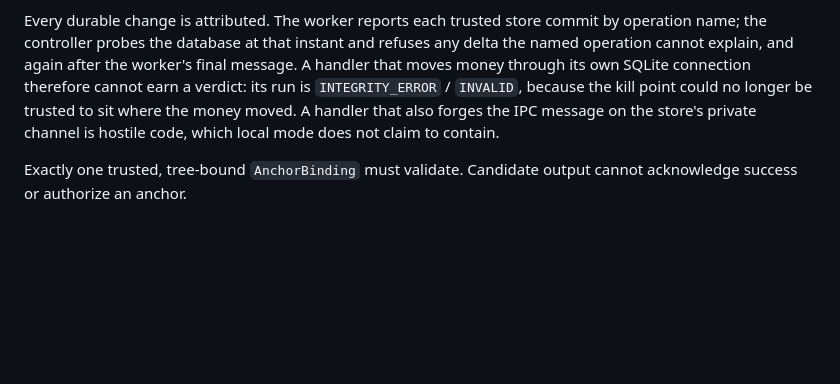
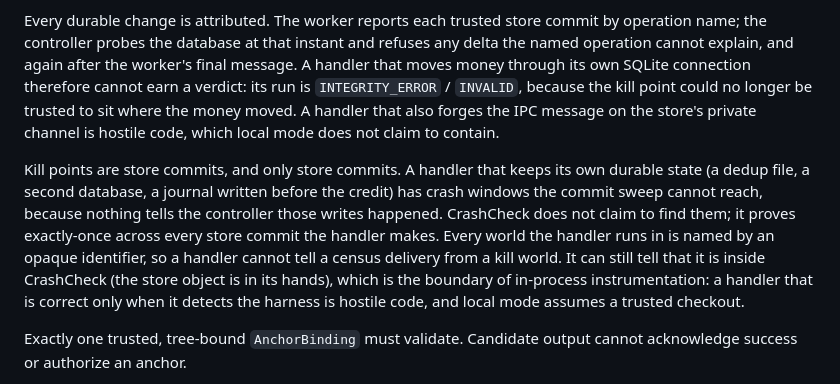
Before and after one commit to Alex-lop/Nemisis, a Markdown page: docs/SECURITY.md, the part around the change. Rendered like a GitHub page; blank space fills up the shorter version.

Commit message:
docs(security): kill points are store commits; a handler can detect the harness but not the world
Two boundaries the second red-team round made concrete: durable state a
handler keeps outside the store (a dedup file, another database, a journal
written before the credit) has crash windows the sweep cannot reach, and a
handler can always tell it is inside CrashCheck even though it can no longer
tell which world it is in. Both stated plainly in SECURITY.md and the README.

Co-Authored-By: Claude Fable 5.1 <noreply@anthropic.com>
Claude-Session: https://claude.ai/code/session_01KVHjEkKhTgW2NifgNq6fe5

```diff
--- a/docs/SECURITY.md
+++ b/docs/SECURITY.md
@@ -67,6 +67,15 @@ because the kill point could no longer be trusted to sit where the money moved.
 forges the IPC message on the store's private channel is hostile code, which local mode does not
 claim to contain.
 
+Kill points are store commits, and only store commits. A handler that keeps its own durable
+state (a dedup file, a second database, a journal written before the credit) has crash windows the
+commit sweep cannot reach, because nothing tells the controller those writes happened. CrashCheck
+does not claim to find them; it proves exactly-once across every store commit the handler makes.
+Every world the handler runs in is named by an opaque identifier, so a handler cannot tell a census
+delivery from a kill world. It can still tell that it is inside CrashCheck (the store object is in
+its hands), which is the boundary of in-process instrumentation: a handler that is correct only
+when it detects the harness is hostile code, and local mode assumes a trusted checkout.
+
 Exactly one trusted, tree-bound `AnchorBinding` must validate. Candidate output cannot acknowledge
 success or authorize an anchor.
 
```
Also changed, not shown: README.md (+3 -1 lines).
